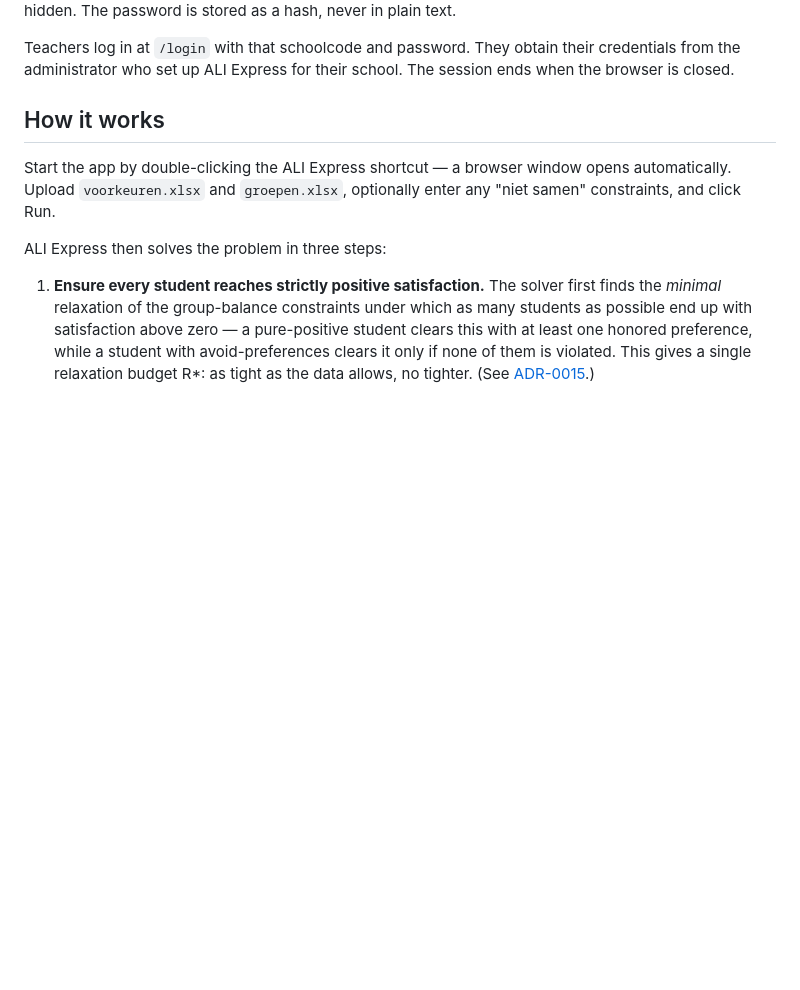
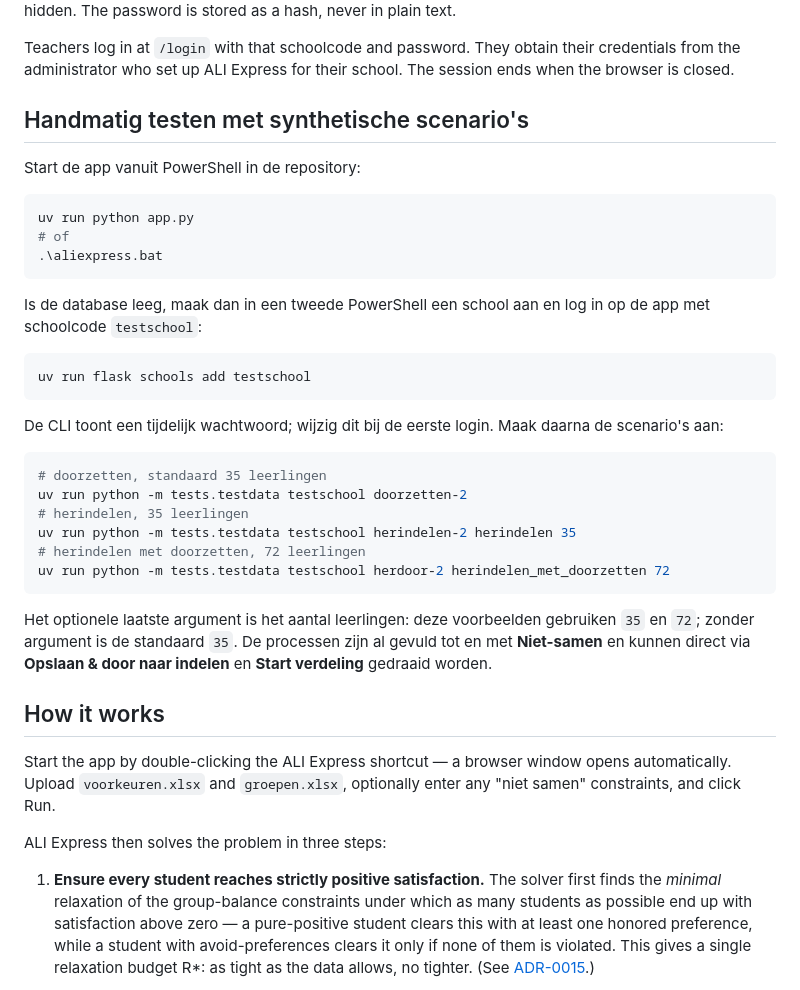
Before and after one commit to SjoerdCor/aliexpress, a Markdown page: README.MD, the part around the change. GitHub-like rendering; blank space fills up the shorter version.

Commit message:
docs: documenteer handmatige testscenario's

````diff
--- a/README.MD
+++ b/README.MD
@@ -82,6 +82,40 @@ entered twice and hidden. The password is stored as a hash, never in plain text.
 Teachers log in at `/login` with that schoolcode and password. They obtain their credentials
 from the administrator who set up ALI Express for their school. The session ends when the
 browser is closed.
+
+## Handmatig testen met synthetische scenario's
+
+Start de app vanuit PowerShell in de repository:
+
+```powershell
+uv run python app.py
+# of
+.\aliexpress.bat
+```
+
+Is de database leeg, maak dan in een tweede PowerShell een school aan en log in op de app met
+schoolcode `testschool`:
+
+```powershell
+uv run flask schools add testschool
+```
+
+De CLI toont een tijdelijk wachtwoord; wijzig dit bij de eerste login. Maak daarna de
+scenario's aan:
+
+```powershell
+# doorzetten, standaard 35 leerlingen
+uv run python -m tests.testdata testschool doorzetten-2
+# herindelen, 35 leerlingen
+uv run python -m tests.testdata testschool herindelen-2 herindelen 35
+# herindelen met doorzetten, 72 leerlingen
+uv run python -m tests.testdata testschool herdoor-2 herindelen_met_doorzetten 72
+```
+
+Het optionele laatste argument is het aantal leerlingen: deze voorbeelden gebruiken `35` en
+`72`; zonder argument is de standaard `35`. De processen zijn al gevuld tot en met
+**Niet-samen** en kunnen direct via **Opslaan & door naar indelen** en **Start verdeling**
+gedraaid worden.
 
 ## How it works
 
````
